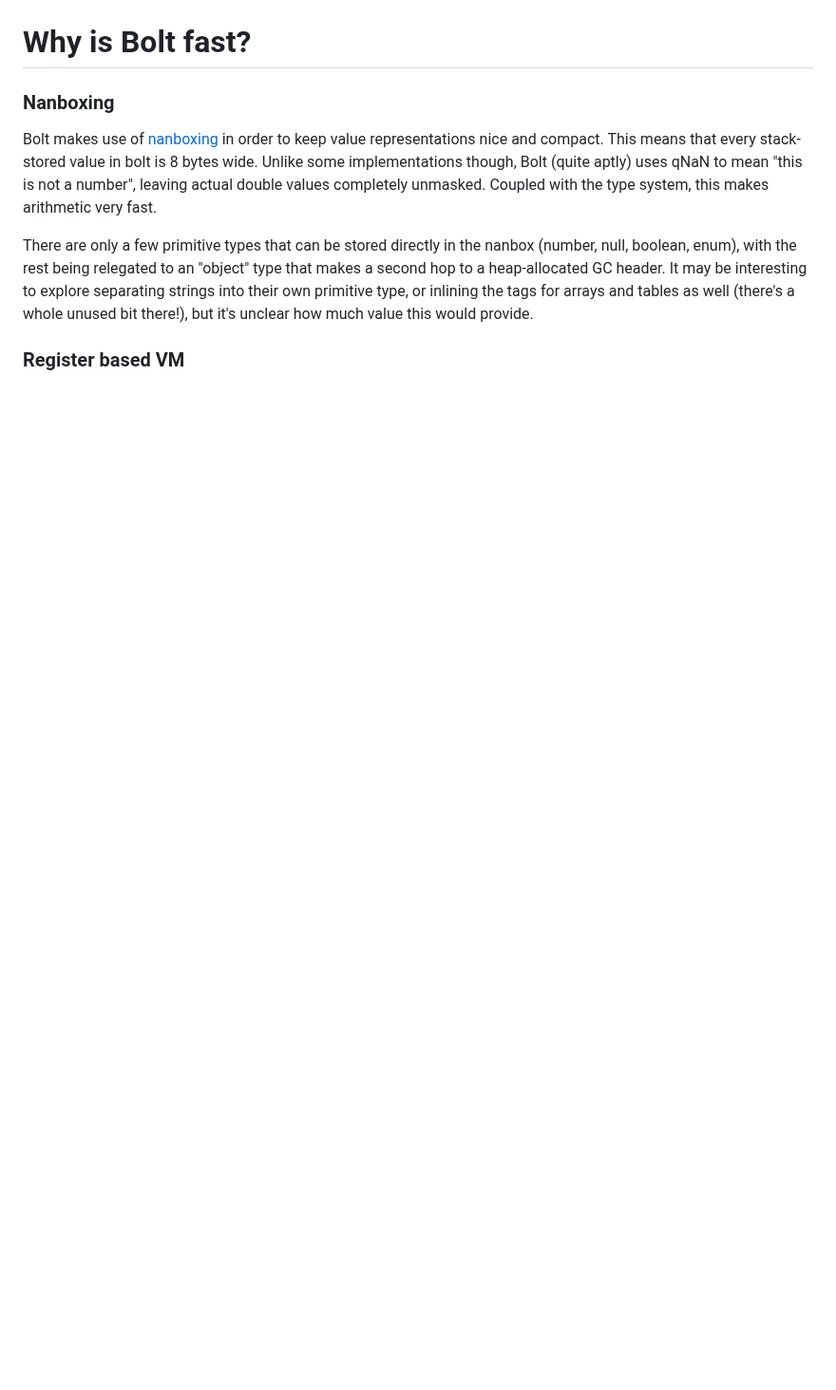
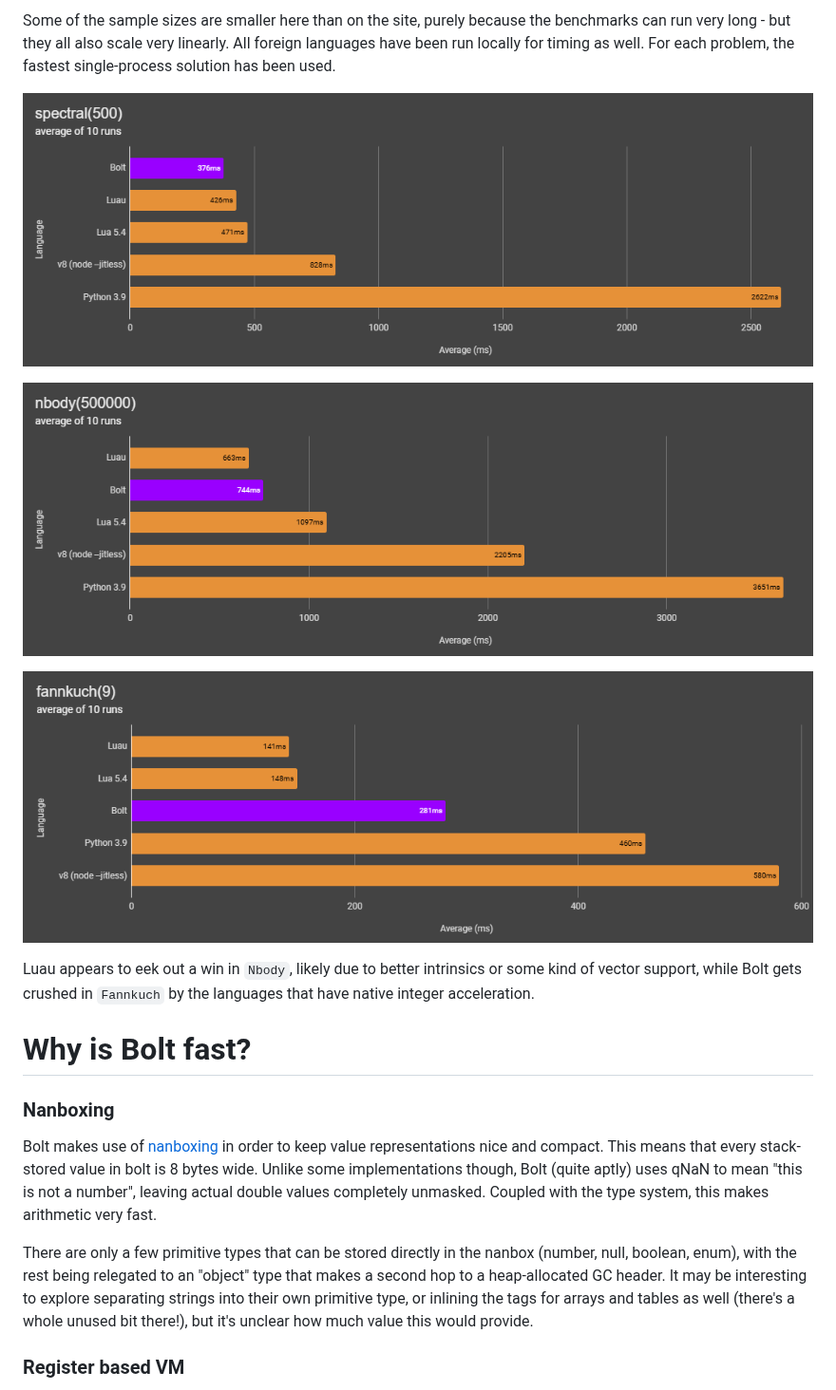
Before and after one commit to Beariish/bolt, a Markdown page: doc/Bolt Performance.md, the part around one of its changes. Shown at 95% size. GitHub-like rendering; pictures changed too: doc/_images/Fannkuch.png (added), doc/_images/Nbody.png (added), doc/_images/Spectral.png (added); blank space fills up the shorter version.

Commit message:
More performance data

```diff
--- a/doc/Bolt Performance.md
+++ b/doc/Bolt Performance.md
@@ -46,3 +69,17 @@ This calls the same method repeatedly on a pre-allocated object, purely benchmar
+Some of the sample sizes are smaller here than on the site, purely because the benchmarks can run very long - but they all also scale very linearly.
+All foreign languages have been run locally for timing as well. For each problem, the fastest single-process solution has been used.
+
+<p align="center">
+    <img src="https://github.com/Beariish/bolt/blob/main/doc/_images/Spectral.png"></img>
+</p>
+<p align="center">
+    <img src="https://github.com/Beariish/bolt/blob/main/doc/_images/Nbody.png"></img>
+</p>
+<p align="center">
+    <img src="https://github.com/Beariish/bolt/blob/main/doc/_images/Fannkuch.png"></img>
+</p>
+
+Luau appears to eek out a win in `Nbody`, likely due to better intrinsics or some kind of vector support, while Bolt gets crushed in `Fannkuch` by the languages that have native integer acceleration.
 
 # Why is Bolt fast?
 ### Nanboxing
```
Also changed, not shown: other parts of doc/Bolt Performance.md (+23 -0 lines), doc/_images/BinaryTree.png (added), doc/_images/Fib.png (added).
